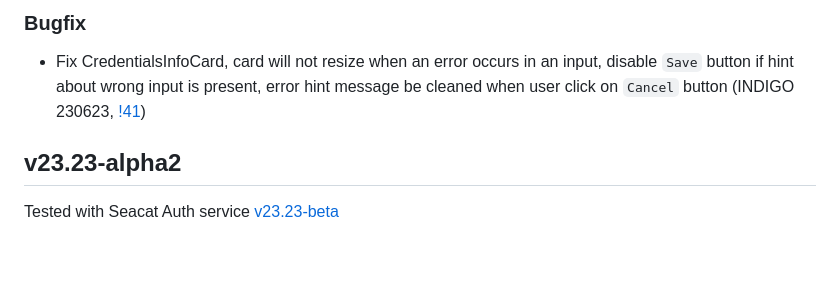
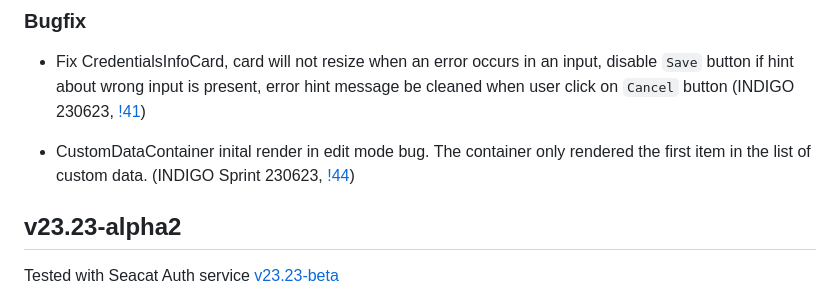
Before and after one commit to TeskaLabs/seacat-admin-webui, a Markdown page: CHANGELOG.md, the part around the change. Drawn GitHub-style; blank space fills up the shorter version.

```diff
--- a/CHANGELOG.md
+++ b/CHANGELOG.md
@@ -13,6 +13,8 @@
 ### Bugfix
 
 - Fix CredentialsInfoCard, card will not resize when an error occurs in an input, disable `Save` button if hint about wrong input is present, error hint message be cleaned when user click on `Cancel` button (INDIGO 230623, [!41](https://github.com/TeskaLabs/seacat-admin-webui/pull/41))
+
+- CustomDataContainer inital render in edit mode bug. The container only rendered the first item in the list of custom data. (INDIGO Sprint 230623, [!44](https://github.com/TeskaLabs/seacat-admin-webui/pull/44))
 
 ## v23.23-alpha2
 
```
